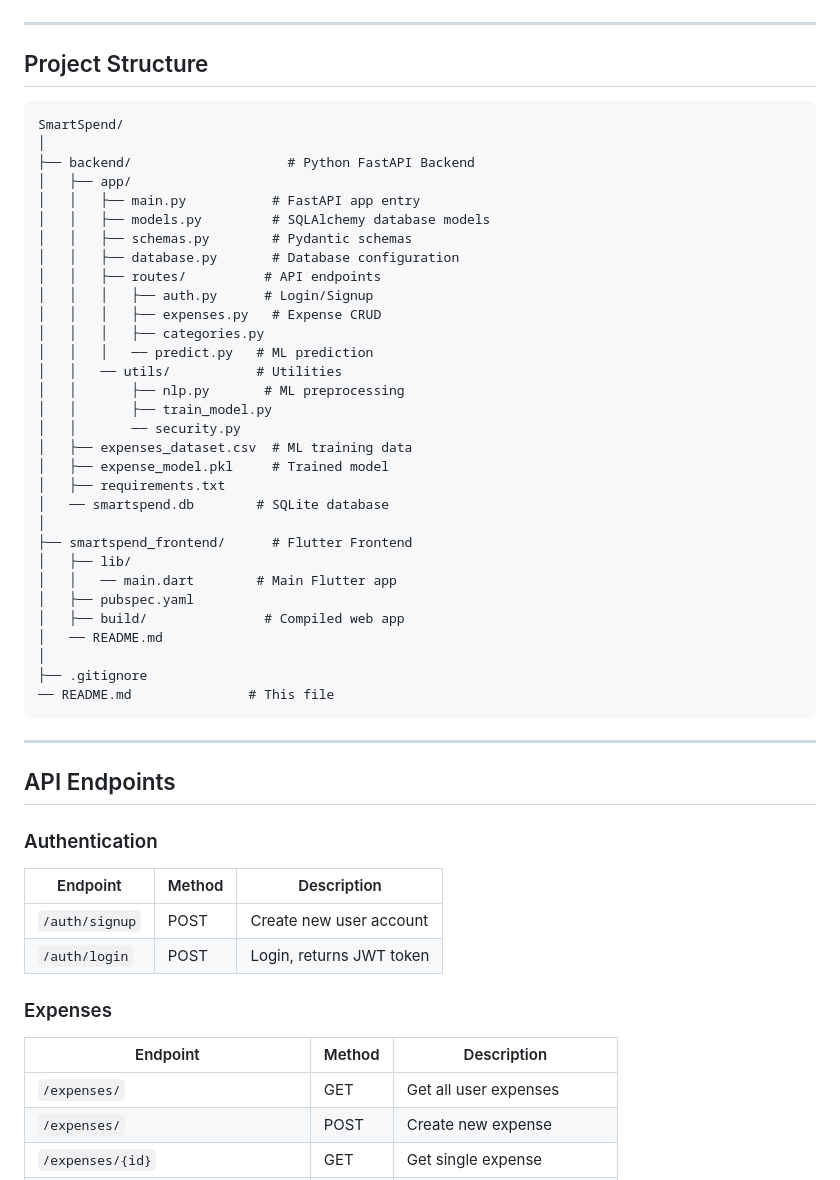
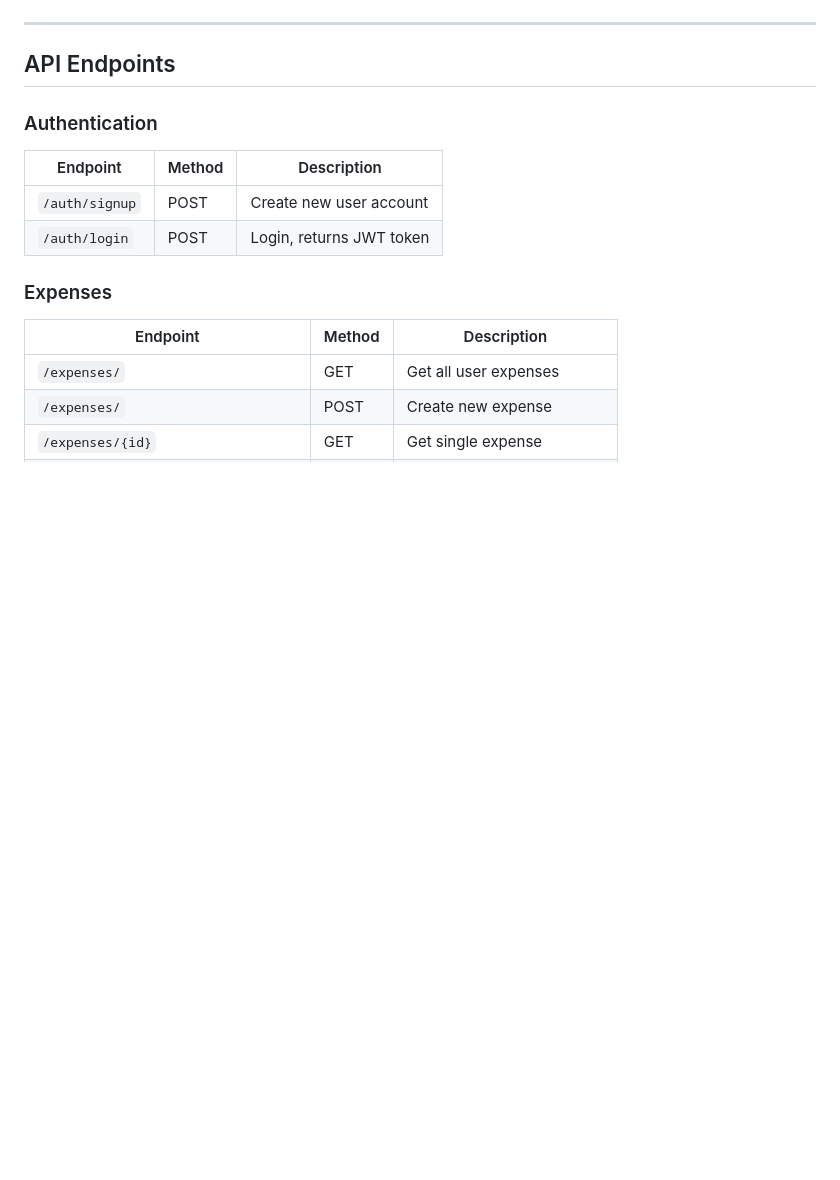
Before and after one commit to JanaStoichkova/smart_spend, a Markdown page: README.md, the part around one of its changes. GitHub-like rendering; blank space fills up the shorter version.

````diff
--- a/README.md
+++ b/README.md
@@ -117,45 +68,7 @@ Tap on any expense to change its category if AI predicted incorrectly.
 
 ---
 
-##  Project Structure
-
-```
-SmartSpend/
-│
-├── backend/                    # Python FastAPI Backend
-│   ├── app/
-│   │   ├── main.py           # FastAPI app entry
-│   │   ├── models.py         # SQLAlchemy database models
-│   │   ├── schemas.py        # Pydantic schemas
-│   │   ├── database.py       # Database configuration
-│   │   ├── routes/          # API endpoints
-│   │   │   ├── auth.py      # Login/Signup
-│   │   │   ├── expenses.py   # Expense CRUD
-│   │   │   ├── categories.py
-│   │   │   ── predict.py   # ML prediction
-│   │   ── utils/           # Utilities
-│   │       ├── nlp.py       # ML preprocessing
-│   │       ├── train_model.py
-│   │       ── security.py
-│   ├── expenses_dataset.csv  # ML training data
-│   ├── expense_model.pkl     # Trained model
-│   ├── requirements.txt
-│   ── smartspend.db        # SQLite database
-│
-├── smartspend_frontend/      # Flutter Frontend
-│   ├── lib/
-│   │   ── main.dart        # Main Flutter app
-│   ├── pubspec.yaml
-│   ├── build/               # Compiled web app
-│   ── README.md
-│
-├── .gitignore
-── README.md               # This file
-```
-
----
-
-##  API Endpoints
+## API Endpoints
 
 ### Authentication
 | Endpoint | Method | Description |
````
Also changed, not shown: other parts of README.md (+19 -74 lines), backend/README.md (deleted).
